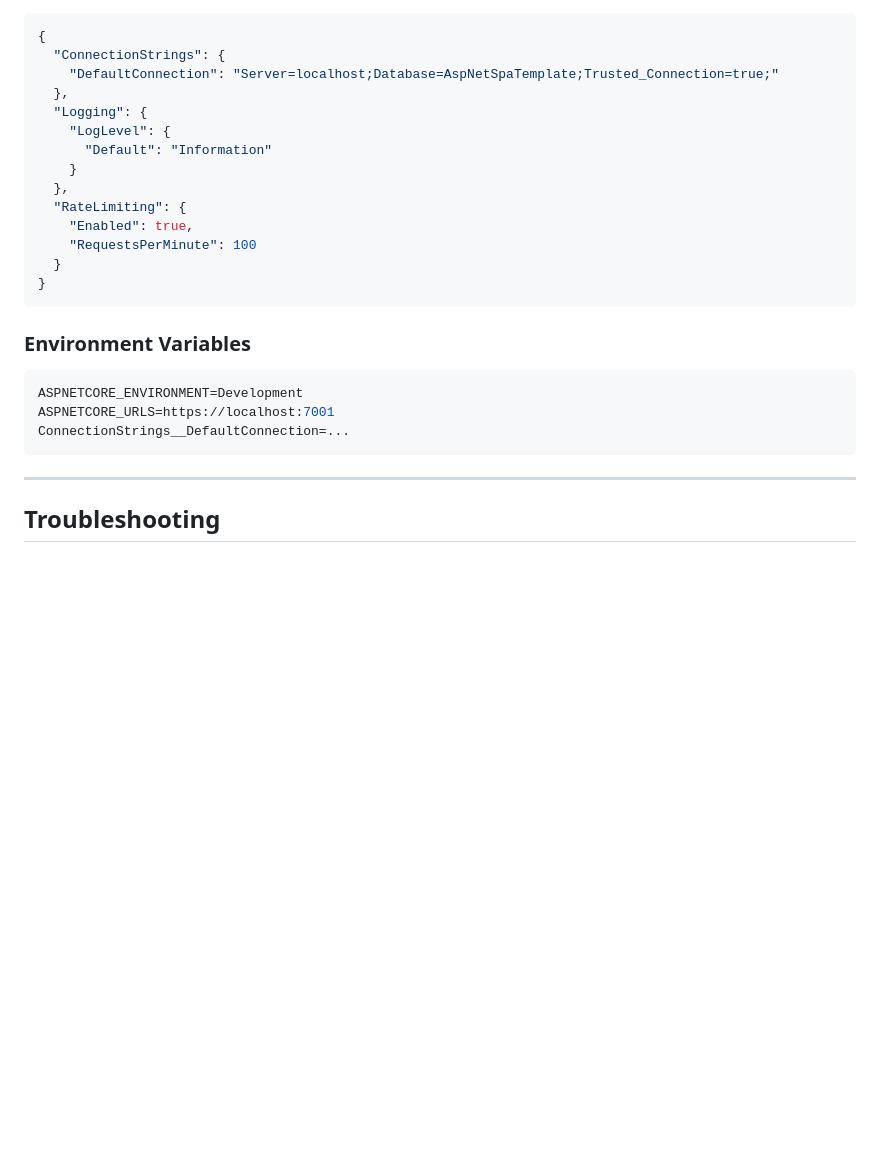
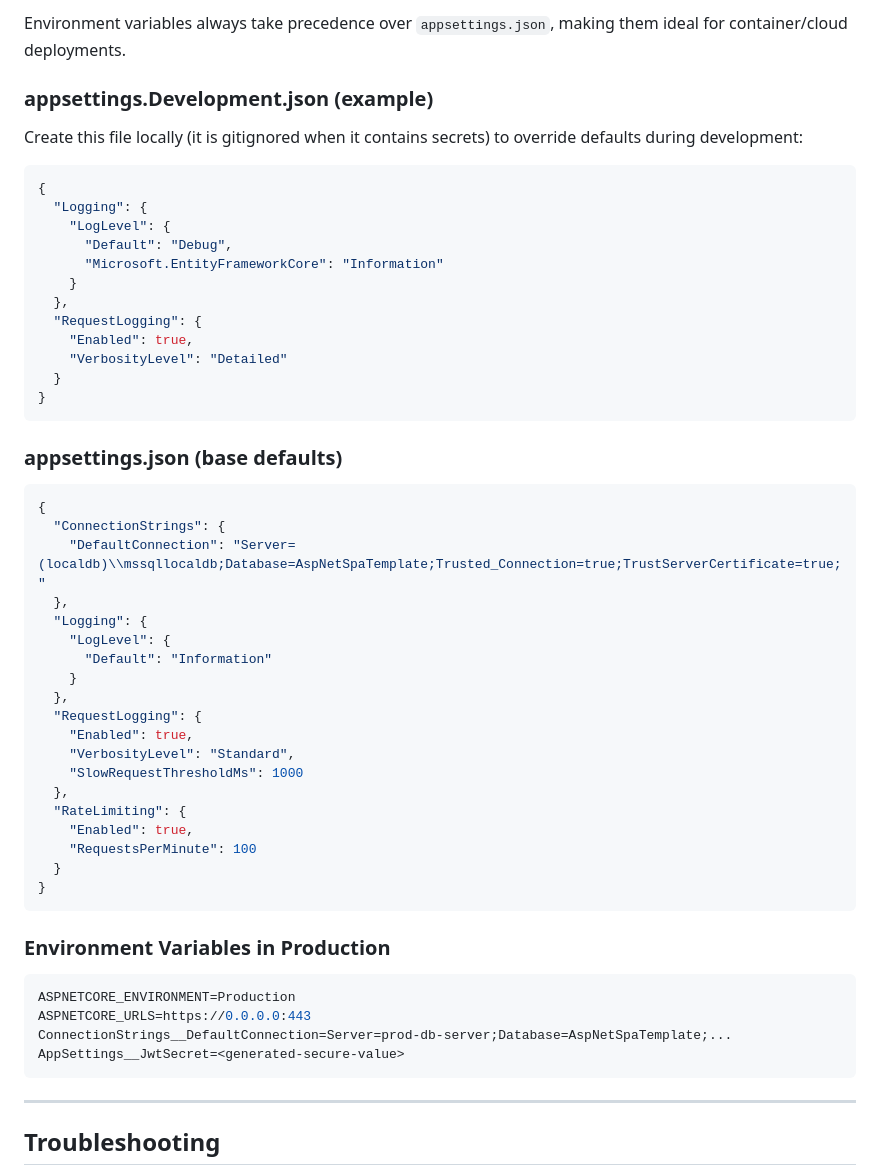
Before and after one commit to Sarmkadan/aspnet-spa-template, a Markdown page: README.md, the part around one of its changes. Drawn GitHub-style; blank space fills up the shorter version.

````diff
--- a/README.md
+++ b/README.md
@@ -548,13 +613,40 @@ Application health status.
+Environment variables always take precedence over `appsettings.json`, making them ideal for container/cloud deployments.
+
+### appsettings.Development.json (example)
+
+Create this file locally (it is gitignored when it contains secrets) to override defaults during development:
+
+```json
+{
+  "Logging": {
+    "LogLevel": {
+      "Default": "Debug",
+      "Microsoft.EntityFrameworkCore": "Information"
+    }
+  },
+  "RequestLogging": {
+    "Enabled": true,
+    "VerbosityLevel": "Detailed"
+  }
+}
+```
+
+### appsettings.json (base defaults)
 
 ```json
 {
   "ConnectionStrings": {
-    "DefaultConnection": "Server=localhost;Database=AspNetSpaTemplate;Trusted_Connection=true;"
+    "DefaultConnection": "Server=(localdb)\\mssqllocaldb;Database=AspNetSpaTemplate;Trusted_Connection=true;TrustServerCertificate=true;"
   },
   "Logging": {
     "LogLevel": {
       "Default": "Information"
     }
+  },
+  "RequestLogging": {
+    "Enabled": true,
+    "VerbosityLevel": "Standard",
+    "SlowRequestThresholdMs": 1000
   },
   "RateLimiting": {
     "Enabled": true,
@@ -563,12 +655,13 @@ Application health status.
 }
 ```
 
-### Environment Variables
+### Environment Variables in Production
 
 ```bash
-ASPNETCORE_ENVIRONMENT=Development
-ASPNETCORE_URLS=https://localhost:7001
-ConnectionStrings__DefaultConnection=...
+ASPNETCORE_ENVIRONMENT=Production
+ASPNETCORE_URLS=https://0.0.0.0:443
+ConnectionStrings__DefaultConnection=Server=prod-db-server;Database=AspNetSpaTemplate;...
+AppSettings__JwtSecret=<generated-secure-value>
 ```
 
 ---
````
Also changed, not shown: other parts of README.md (+66 -1 lines).
